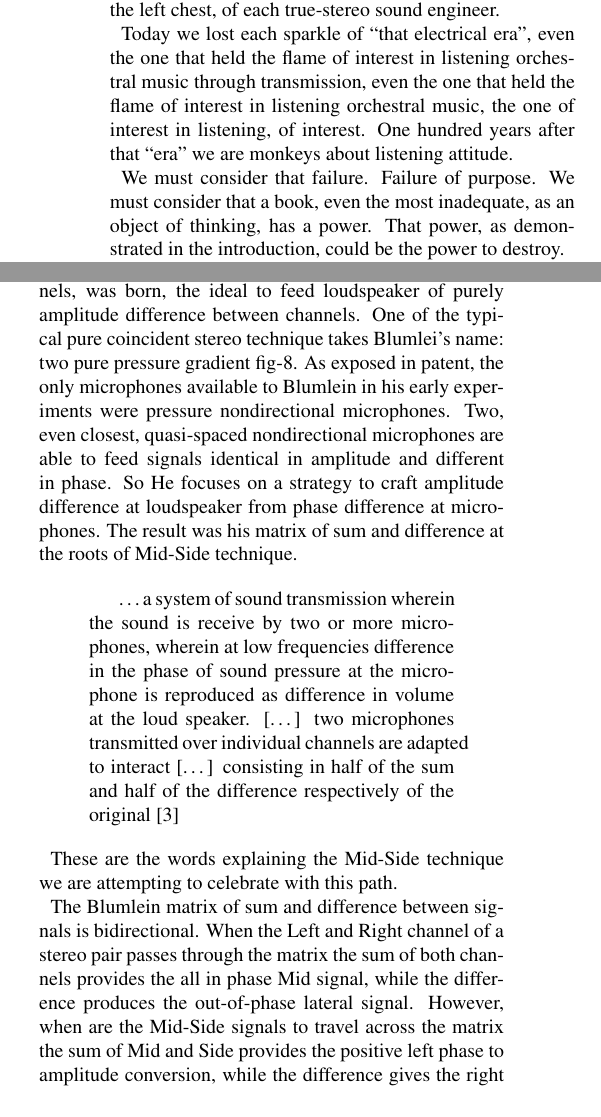
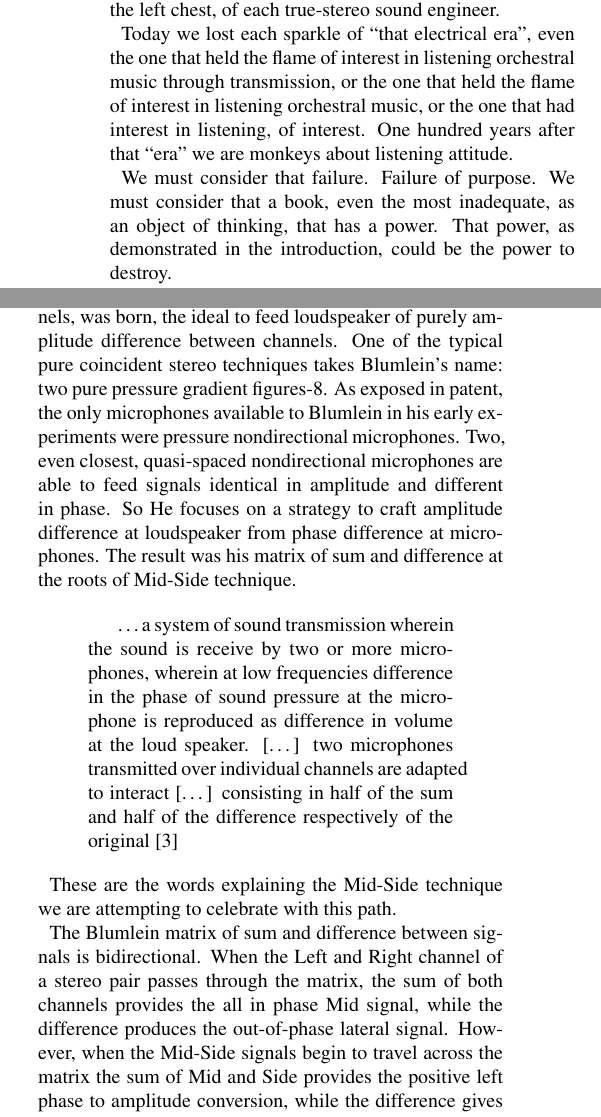
Before and after one commit to s-e-a-m/seam-smc2020, a LaTeX paper (paper/SMC-2020-SEAM.tex): two parts of the columns of page 4 of 8, joined at a grey line, cut so that both start at the same text. Compiled offline with pdfLaTeX.

Commit message:
update ms

```diff
--- a/paper/SMC-2020-SEAM.tex
+++ b/paper/SMC-2020-SEAM.tex
@@ -346,9 +346,9 @@ In this electrical era one is not surprised to hear that orchestral music can be
 
 With these words, Harvey Fletcher introduces one of the milestones articles in the story of stereophonic sound, even perception. Physicist, his name you can find tattooed, on the left chest, of each true-stereo sound engineer.
 
-Today we lost each sparkle of “that electrical era”, even the one that held the flame of interest in listening orchestral music through transmission, even the one that held the flame of interest in listening orchestral music, the one of interest in listening, of interest. One hundred years after that “era” we are monkeys about listening attitude.
+Today we lost each sparkle of “that electrical era”, even the one that held the flame of interest in listening orchestral music through transmission, or the one that held the flame of interest in listening orchestral music, or the one that had interest in listening, of interest. One hundred years after that “era” we are monkeys about listening attitude.
 
-We must consider that failure. Failure of purpose. We must consider that a book, even the most inadequate, as an object of thinking, has a power. That power, as demonstrated in the introduction, could be the power to destroy.
+We must consider that failure. Failure of purpose. We must consider that a book, even the most inadequate, as an object of thinking, that has a power. That power, as demonstrated in the introduction, could be the power to destroy.
 
 In 1964, Paul W. Klipsch introduced the “Symposium on Auditory Perspective” reprinting:
 
@@ -380,7 +380,7 @@ ears, and it is by noting such intensity difference that brain determines
 direction of sounds at higher frequencies. \cite{ab58}
 \end{quotation}
 
-Blumlein, on the knowledge of the mechanisms above exposed, has formulated most of the basic principles impressed on the history of stereo. The most basic approach to stereo relied on simple level differences loudspeakers reproduction perceived as both level and phase differences by the ears. The coincident directional microphone stereo pair technique, closest, with no time delay between channels, was born, the ideal to feed loudspeaker of purely amplitude difference between channels. One of the typical pure coincident stereo technique takes Blumlei's name: two pure pressure gradient fig-8.
+Blumlein, on the knowledge of the mechanisms above exposed, has formulated most of the basic principles impressed on the history of stereo. The most basic approach to stereo relied on simple level differences loudspeakers reproduction perceived as both level and phase differences by the ears. The coincident directional microphone stereo pair technique, closest, with no time delay between channels, was born, the ideal to feed loudspeaker of purely amplitude difference between channels. One of the typical pure coincident stereo techniques takes Blumlein's name: two pure pressure gradient figures-8.
 As exposed in patent, the only microphones available to Blumlein in his early experiments were pressure nondirectional microphones. Two, even closest, quasi-spaced nondirectional microphones are able to feed signals identical in amplitude and different in phase. So He focuses on a strategy to craft amplitude difference at loudspeaker from phase difference at microphones. The result was his matrix of sum and difference at the roots of Mid-Side technique.
 
 \begin{quotation}
@@ -392,7 +392,7 @@ volume at the loud speaker. [\ldots] two microphones transmitted over individual
 
 These are the words explaining the Mid-Side technique we are attempting to celebrate with this path.
 
-The Blumlein matrix of sum and difference between signals is bidirectional. When the Left and Right channel of a stereo pair passes through the matrix the sum of both channels provides the all in phase Mid signal, while the difference produces the out-of-phase lateral signal. However, when are the Mid-Side signals to travel across the matrix the sum of Mid and Side provides the positive left phase to amplitude conversion, while the difference gives the right negative phase to amplitude conversion.
+The Blumlein matrix of sum and difference between signals is bidirectional. When the Left and Right channel of a stereo pair passes through the matrix, the sum of both channels provides the all in phase Mid signal, while the difference produces the out-of-phase lateral signal. However, when the Mid-Side signals begin to travel across the matrix the sum of Mid and Side provides the positive left phase to amplitude conversion, while the difference gives the right negative phase to amplitude conversion.
 
 %--------------------------------------------
 %----------------larghezza massima del codice
```
